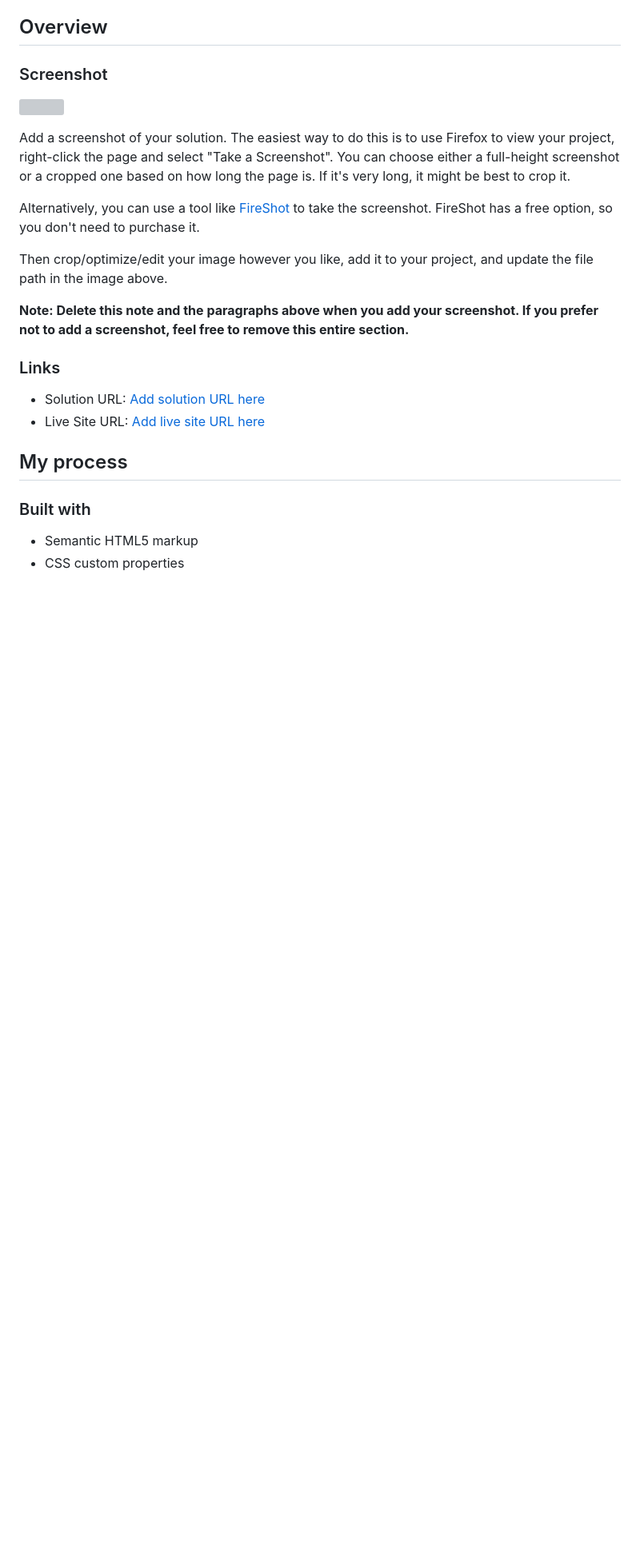
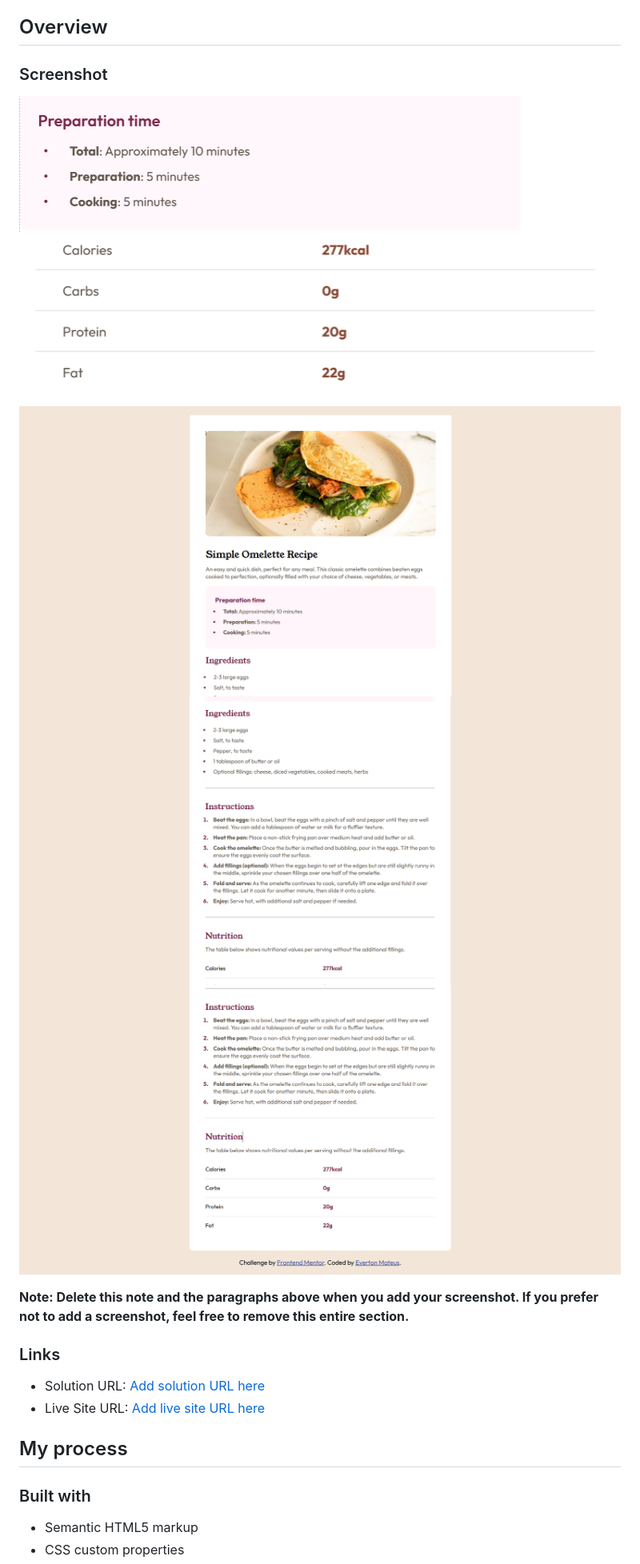
Before and after one commit to EvertonMateus129/Recipe-page, a Markdown page: README-template.md, the part around the change. Shown at 80% size. GitHub-like rendering; pictures changed too: assets/images/Captura de tela 2026-11-06 182118.png (added), assets/images/Captura de tela 2026-11-08 224447.png (added), assets/images/Captura de tela 2026-11-10 155219.png (added); blank space fills up the shorter version; grey boxes are pictures that could not be loaded.

```diff
--- a/README-template.md
+++ b/README-template.md
@@ -23,13 +23,12 @@ This is a solution to the [Recipe page challenge on Frontend Mentor](https://www
 
 ### Screenshot
 
-![](./screenshot.jpg)
+![](./assets/images/Captura%20de%20tela%202026-11-06%20182118.png)
+![](./assets/images/Captura%20de%20tela%202026-11-08%20224447.png)
+![](./assets/images/Captura%20de%20tela%202026-11-10%20155219.png)
+![](./assets/images/Captura%20de%20tela%202026-11-10%20155241.png)
+![](./assets/images/Captura%20de%20tela%202026-11-10%20155248.png)
 
-Add a screenshot of your solution. The easiest way to do this is to use Firefox to view your project, right-click the page and select "Take a Screenshot". You can choose either a full-height screenshot or a cropped one based on how long the page is. If it's very long, it might be best to crop it.
-
-Alternatively, you can use a tool like [FireShot](https://getfireshot.com/) to take the screenshot. FireShot has a free option, so you don't need to purchase it.
-
-Then crop/optimize/edit your image however you like, add it to your project, and update the file path in the image above.
 
 **Note: Delete this note and the paragraphs above when you add your screenshot. If you prefer not to add a screenshot, feel free to remove this entire section.**
 
```
Also changed, not shown: 1 other file.
